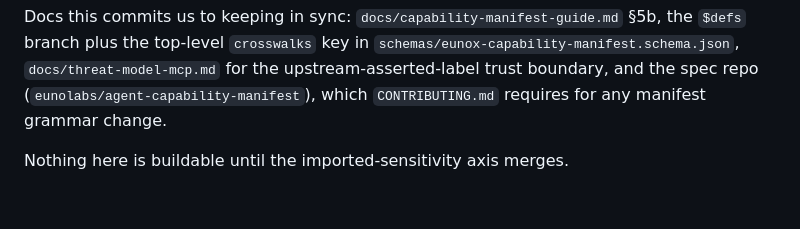
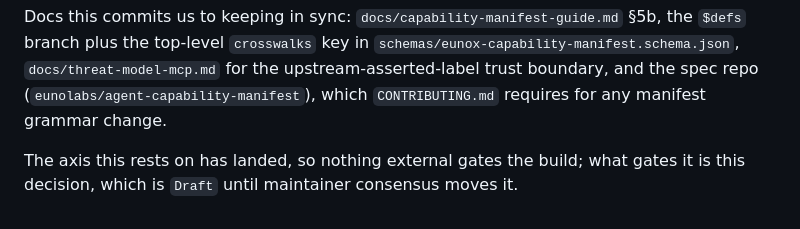
Before and after one commit to eunolabsx/eunox, a Markdown page: docs/adr/0009-crosswalk-label-ingestion.md, the part around one of its changes. Rendered like a GitHub page.

```diff
--- a/docs/adr/0009-crosswalk-label-ingestion.md
+++ b/docs/adr/0009-crosswalk-label-ingestion.md
@@ -206,4 +208,5 @@ the upstream-asserted-label trust boundary, and the spec repo
 (`eunolabs/agent-capability-manifest`), which `CONTRIBUTING.md` requires for any
 manifest grammar change.
 
-Nothing here is buildable until the imported-sensitivity axis merges.
+The axis this rests on has landed, so nothing external gates the build; what
+gates it is this decision, which is `Draft` until maintainer consensus moves it.
```
Also changed, not shown: other parts of docs/adr/0009-crosswalk-label-ingestion.md (+10 -8 lines), docs/adr/0010-no-decision-path-classification.md (+1 -1 lines), docs/capability-manifest-guide.md (+5 -1 lines).
